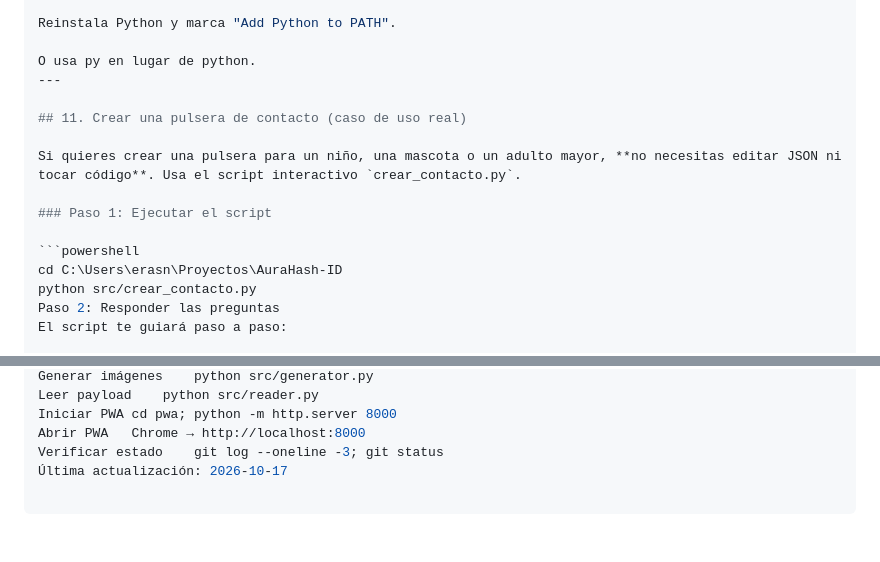
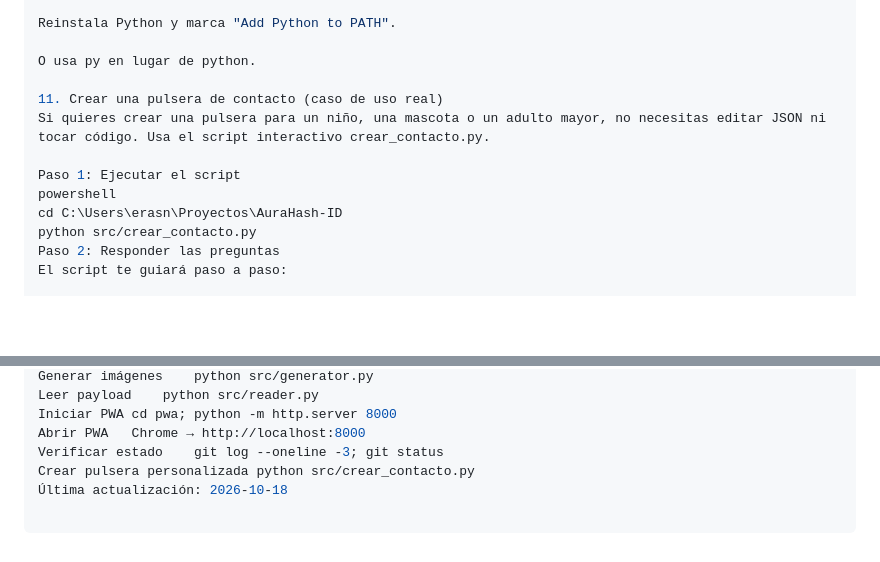
Before and after one commit to Matheus-Devilson/AuraHash-ID, a Markdown page: docs/EJEMPLO_DE_USO.md, 2 parts joined by grey strips. Rendered like a GitHub page; blank space fills up the shorter version.

Commit message:
docs: corregir bloques de codigo en EJEMPLO_DE_USO.md

````diff
--- a/docs/EJEMPLO_DE_USO.md
+++ b/docs/EJEMPLO_DE_USO.md
@@ -380,15 +380,12 @@ Solución:
 Reinstala Python y marca "Add Python to PATH".
 
 O usa py en lugar de python.
----
 
-## 11. Crear una pulsera de contacto (caso de uso real)
+11. Crear una pulsera de contacto (caso de uso real)
+Si quieres crear una pulsera para un niño, una mascota o un adulto mayor, no necesitas editar JSON ni tocar código. Usa el script interactivo crear_contacto.py.
 
-Si quieres crear una pulsera para un niño, una mascota o un adulto mayor, **no necesitas editar JSON ni tocar código**. Usa el script interactivo `crear_contacto.py`.
-
-### Paso 1: Ejecutar el script
-
-```powershell
+Paso 1: Ejecutar el script
+powershell
 cd C:\Users\erasn\Proyectos\AuraHash-ID
 python src/crear_contacto.py
 Paso 2: Responder las preguntas
@@ -474,4 +471,5 @@ Leer payload	python src/reader.py
 Iniciar PWA	cd pwa; python -m http.server 8000
 Abrir PWA	Chrome → http://localhost:8000
 Verificar estado	git log --oneline -3; git status
-Última actualización: 2026-10-17
+Crear pulsera personalizada	python src/crear_contacto.py
+Última actualización: 2026-10-18
````
